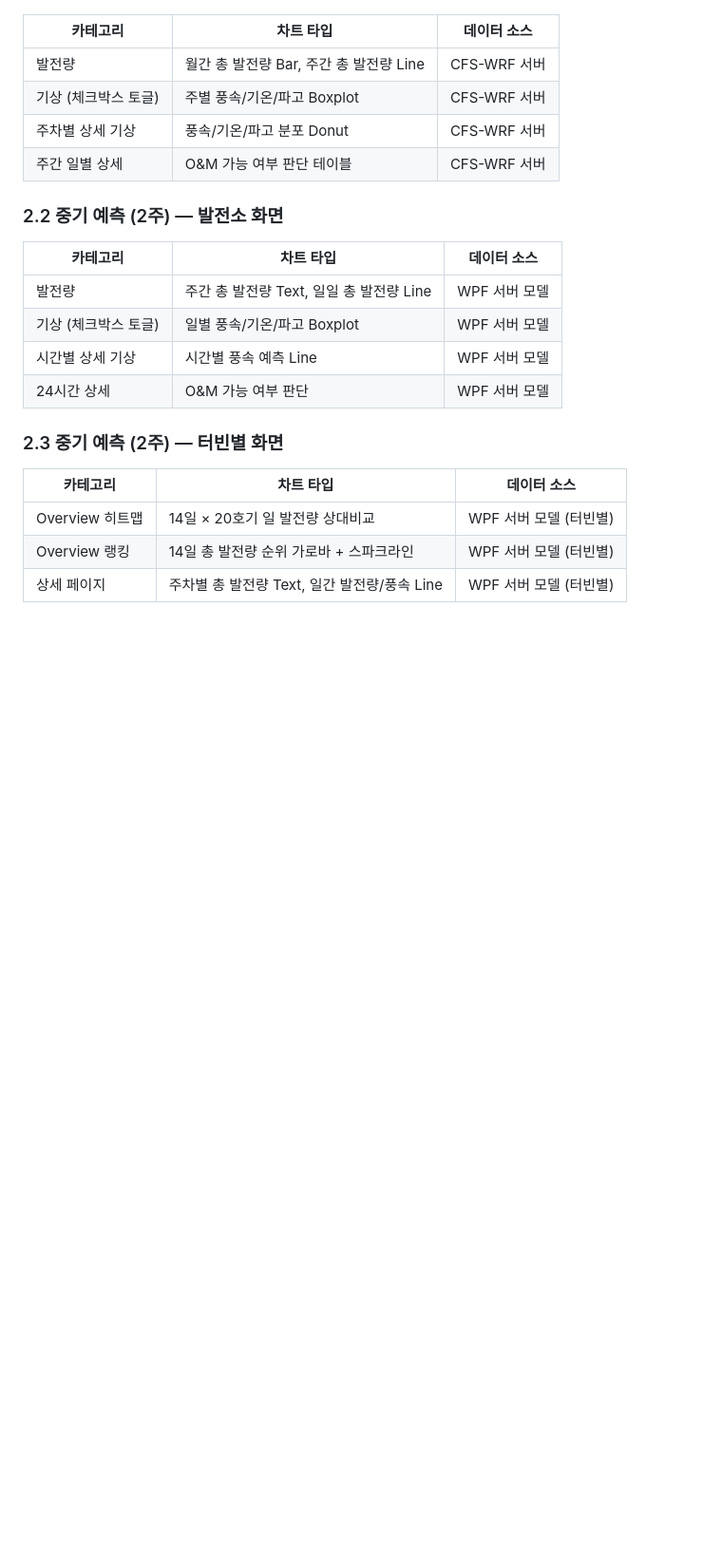
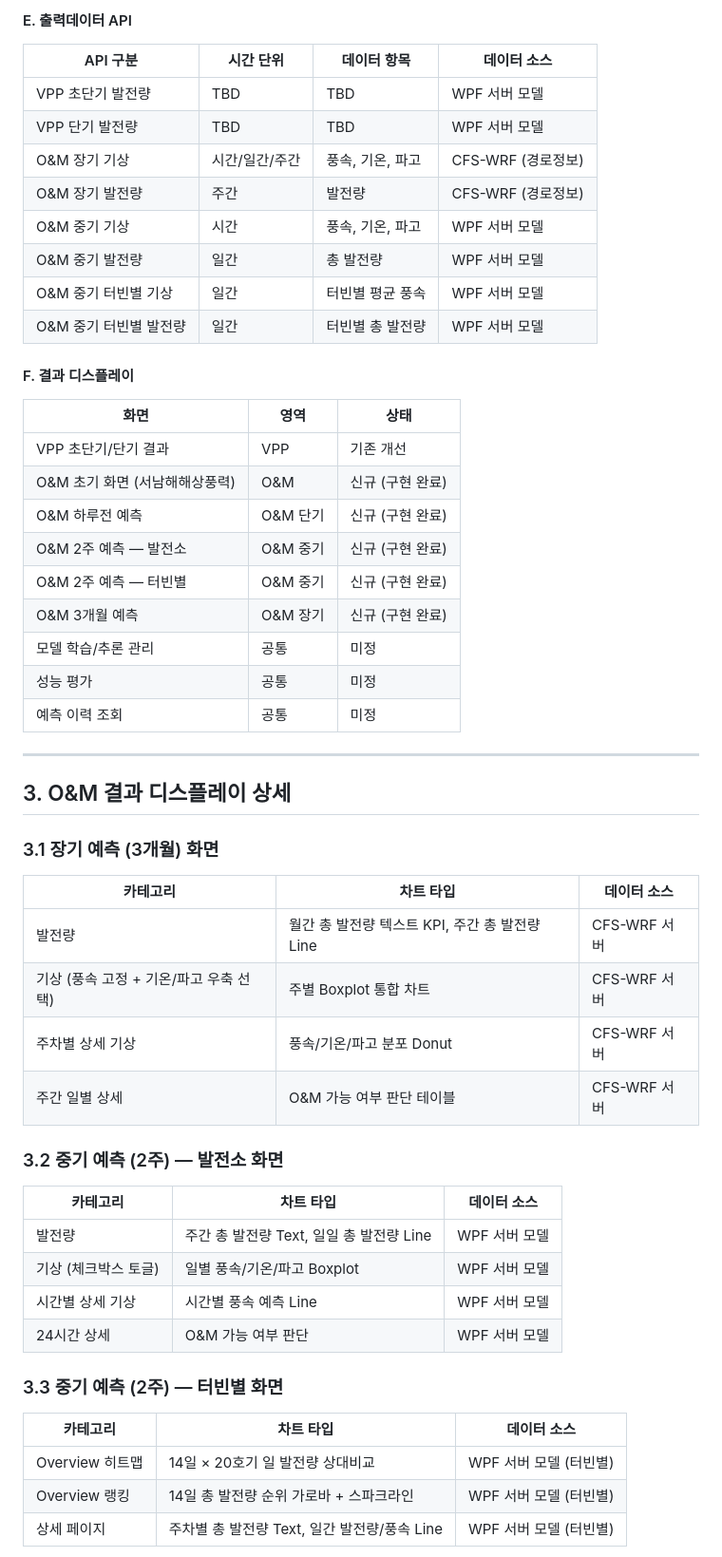
Before and after one commit to wpf2025/wpf2025.github.io, a Markdown page: docs/WPF_설계_DDI.md, the part around one of its changes. Shown at 95% size. GitHub-like rendering; blank space fills up the shorter version.

```diff
--- a/docs/WPF_설계_DDI.md
+++ b/docs/WPF_설계_DDI.md
@@ -22,12 +73,44 @@
+#### E. 출력데이터 API
+
+| API 구분 | 시간 단위 | 데이터 항목 | 데이터 소스 |
+|----------|-----------|-------------|-------------|
+| VPP 초단기 발전량 | TBD | TBD | WPF 서버 모델 |
+| VPP 단기 발전량 | TBD | TBD | WPF 서버 모델 |
+| O&M 장기 기상 | 시간/일간/주간 | 풍속, 기온, 파고 | CFS-WRF (경로정보) |
+| O&M 장기 발전량 | 주간 | 발전량 | CFS-WRF (경로정보) |
+| O&M 중기 기상 | 시간 | 풍속, 기온, 파고 | WPF 서버 모델 |
+| O&M 중기 발전량 | 일간 | 총 발전량 | WPF 서버 모델 |
+| O&M 중기 터빈별 기상 | 일간 | 터빈별 평균 풍속 | WPF 서버 모델 |
+| O&M 중기 터빈별 발전량 | 일간 | 터빈별 총 발전량 | WPF 서버 모델 |
+
+#### F. 결과 디스플레이
+
+| 화면 | 영역 | 상태 |
+|------|------|------|
+| VPP 초단기/단기 결과 | VPP | 기존 개선 |
+| O&M 초기 화면 (서남해해상풍력) | O&M | 신규 (구현 완료) |
+| O&M 하루전 예측 | O&M 단기 | 신규 (구현 완료) |
+| O&M 2주 예측 — 발전소 | O&M 중기 | 신규 (구현 완료) |
+| O&M 2주 예측 — 터빈별 | O&M 중기 | 신규 (구현 완료) |
+| O&M 3개월 예측 | O&M 장기 | 신규 (구현 완료) |
+| 모델 학습/추론 관리 | 공통 | 미정 |
+| 성능 평가 | 공통 | 미정 |
+| 예측 이력 조회 | 공통 | 미정 |
+
+---
+
+## 3. O&M 결과 디스플레이 상세
+
+### 3.1 장기 예측 (3개월) 화면
 
 | 카테고리 | 차트 타입 | 데이터 소스 |
 |----------|-----------|-------------|
-| 발전량 | 월간 총 발전량 Bar, 주간 총 발전량 Line | CFS-WRF 서버 |
-| 기상 (체크박스 토글) | 주별 풍속/기온/파고 Boxplot | CFS-WRF 서버 |
+| 발전량 | 월간 총 발전량 텍스트 KPI, 주간 총 발전량 Line | CFS-WRF 서버 |
+| 기상 (풍속 고정 + 기온/파고 우축 선택) | 주별 Boxplot 통합 차트 | CFS-WRF 서버 |
 | 주차별 상세 기상 | 풍속/기온/파고 분포 Donut | CFS-WRF 서버 |
 | 주간 일별 상세 | O&M 가능 여부 판단 테이블 | CFS-WRF 서버 |
 
-### 2.2 중기 예측 (2주) — 발전소 화면
+### 3.2 중기 예측 (2주) — 발전소 화면
 
 | 카테고리 | 차트 타입 | 데이터 소스 |
 |----------|-----------|-------------|
@@ -36,7 +119,7 @@
 | 시간별 상세 기상 | 시간별 풍속 예측 Line | WPF 서버 모델 |
 | 24시간 상세 | O&M 가능 여부 판단 | WPF 서버 모델 |
 
-### 2.3 중기 예측 (2주) — 터빈별 화면
+### 3.3 중기 예측 (2주) — 터빈별 화면
 
 | 카테고리 | 차트 타입 | 데이터 소스 |
 |----------|-----------|-------------|
```
Also changed, not shown: other parts of docs/WPF_설계_DDI.md (+70 -38 lines).
